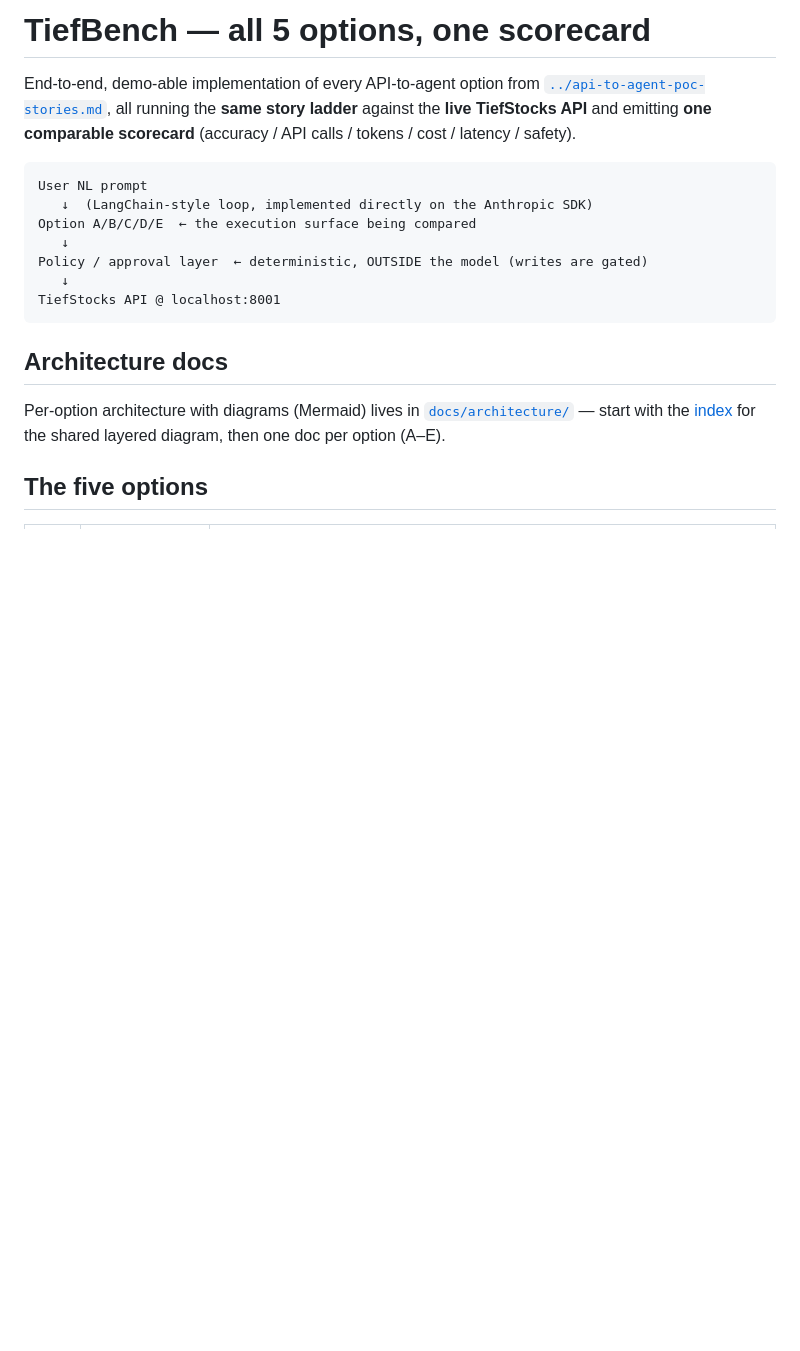
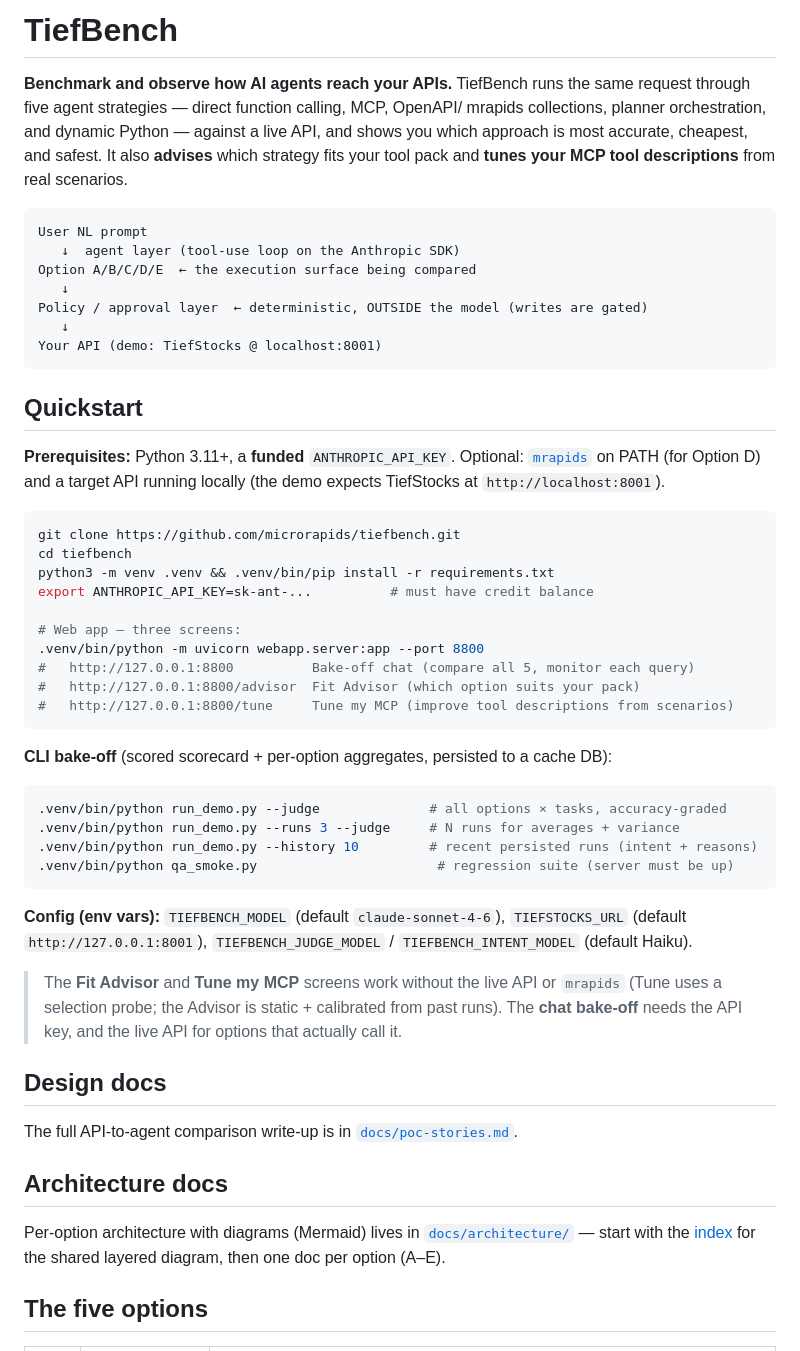
Before and after one commit to microrapids/tiefbench, a Markdown page: README.md, the part around the change. Drawn GitHub-style; blank space fills up the shorter version.

Commit message:
docs: add repo quickstart (web app + CLI), fix design-doc link

````diff
--- a/README.md
+++ b/README.md
@@ -1,19 +1,63 @@
-# TiefBench — all 5 options, one scorecard
+# TiefBench
 
-End-to-end, demo-able implementation of every API-to-agent option from
-[`../api-to-agent-poc-stories.md`](../api-to-agent-poc-stories.md), all running
-the **same story ladder** against the **live TiefStocks API** and emitting **one
-comparable scorecard** (accuracy / API calls / tokens / cost / latency / safety).
+**Benchmark and observe how AI agents reach your APIs.** TiefBench runs the same
+request through five agent strategies — direct function calling, MCP, OpenAPI/
+mrapids collections, planner orchestration, and dynamic Python — against a live
+API, and shows you which approach is most accurate, cheapest, and safest. It also
+**advises** which strategy fits your tool pack and **tunes your MCP tool
+descriptions** from real scenarios.
 
 ```
 User NL prompt
-   ↓  (LangChain-style loop, implemented directly on the Anthropic SDK)
+   ↓  agent layer (tool-use loop on the Anthropic SDK)
 Option A/B/C/D/E  ← the execution surface being compared
    ↓
 Policy / approval layer  ← deterministic, OUTSIDE the model (writes are gated)
    ↓
-TiefStocks API @ localhost:8001
+Your API (demo: TiefStocks @ localhost:8001)
 ```
+
+## Quickstart
+
+**Prerequisites:** Python 3.11+, a **funded** `ANTHROPIC_API_KEY`. Optional:
+[`mrapids`](https://microrapid.io/mrapids/) on PATH (for Option D) and a target
+API running locally (the demo expects TiefStocks at `http://localhost:8001`).
+
+```bash
+git clone https://github.com/microrapids/tiefbench.git
+cd tiefbench
+python3 -m venv .venv && .venv/bin/pip install -r requirements.txt
+export ANTHROPIC_API_KEY=sk-ant-...          # must have credit balance
+
+# Web app — three screens:
+.venv/bin/python -m uvicorn webapp.server:app --port 8800
+#   http://127.0.0.1:8800          Bake-off chat (compare all 5, monitor each query)
+#   http://127.0.0.1:8800/advisor  Fit Advisor (which option suits your pack)
+#   http://127.0.0.1:8800/tune     Tune my MCP (improve tool descriptions from scenarios)
+```
+
+**CLI bake-off** (scored scorecard + per-option aggregates, persisted to a cache DB):
+
+```bash
+.venv/bin/python run_demo.py --judge              # all options × tasks, accuracy-graded
+.venv/bin/python run_demo.py --runs 3 --judge     # N runs for averages + variance
+.venv/bin/python run_demo.py --history 10         # recent persisted runs (intent + reasons)
+.venv/bin/python qa_smoke.py                       # regression suite (server must be up)
+```
+
+**Config (env vars):** `TIEFBENCH_MODEL` (default `claude-sonnet-4-6`),
+`TIEFSTOCKS_URL` (default `http://127.0.0.1:8001`),
+`TIEFBENCH_JUDGE_MODEL` / `TIEFBENCH_INTENT_MODEL` (default Haiku).
+
+> The **Fit Advisor** and **Tune my MCP** screens work without the live API or
+> `mrapids` (Tune uses a selection probe; the Advisor is static + calibrated from
+> past runs). The **chat bake-off** needs the API key, and the live API for
+> options that actually call it.
+
+## Design docs
+
+The full API-to-agent comparison write-up is in
+[`docs/poc-stories.md`](./docs/poc-stories.md).
 
 ## Architecture docs
 
````
